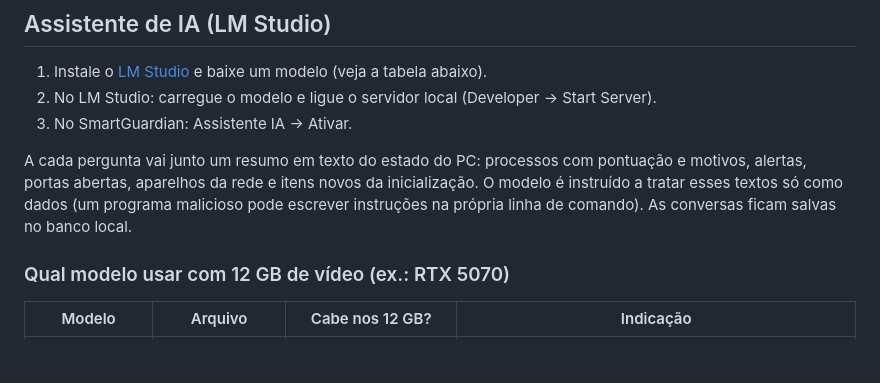
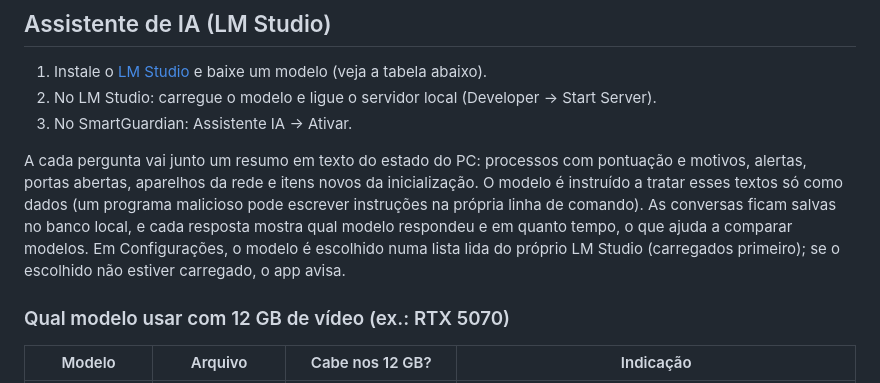
Before and after one commit to dockst3r/SmartGuardian, a Markdown page: README.md, the part around the change. Rendered like a GitHub page; blank space fills up the shorter version.

Commit message:
README: modelo e tempo em cada resposta; lista de modelos nas Configurações
Co-Authored-By: Claude Opus 5.5 <noreply@anthropic.com>

```diff
--- a/README.md
+++ b/README.md
@@ -107,7 +107,9 @@ tempo conta como assinado, com observação.
 A cada pergunta vai junto um resumo em texto do estado do PC: processos com pontuação e motivos,
 alertas, portas abertas, aparelhos da rede e itens novos da inicialização. O modelo é instruído a
 tratar esses textos só como dados (um programa malicioso pode escrever instruções na própria linha
-de comando). As conversas ficam salvas no banco local.
+de comando). As conversas ficam salvas no banco local, e cada resposta mostra qual modelo respondeu e
+em quanto tempo, o que ajuda a comparar modelos. Em Configurações, o modelo é escolhido numa lista
+lida do próprio LM Studio (carregados primeiro); se o escolhido não estiver carregado, o app avisa.
 
 ### Qual modelo usar com 12 GB de vídeo (ex.: RTX 5070)
 
```
